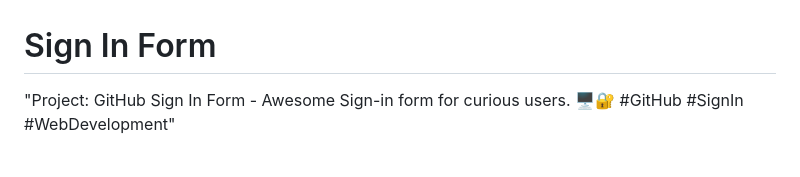
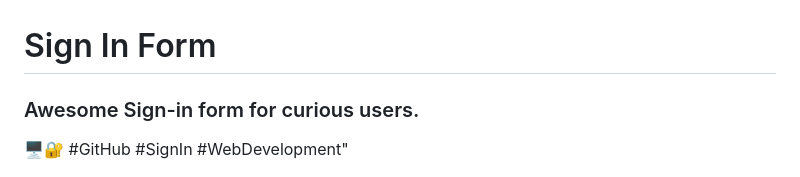
Before and after one commit to D-vokic/Sign-in-form, a Markdown page: README.md, the part around the change. GitHub-like rendering.

Commit message:
Adding new description in README.md file

```diff
--- a/README.md
+++ b/README.md
@@ -1,6 +1,8 @@
 # Sign In Form
 
-"Project: GitHub Sign In Form - Awesome Sign-in form for curious users. 🖥️🔐 #GitHub #SignIn #WebDevelopment"
+### Awesome Sign-in form for curious users. ###
+
+🖥️🔐 #GitHub #SignIn #WebDevelopment"
 
 ![Sign In Form Preview](screenshot.png)
 
```
